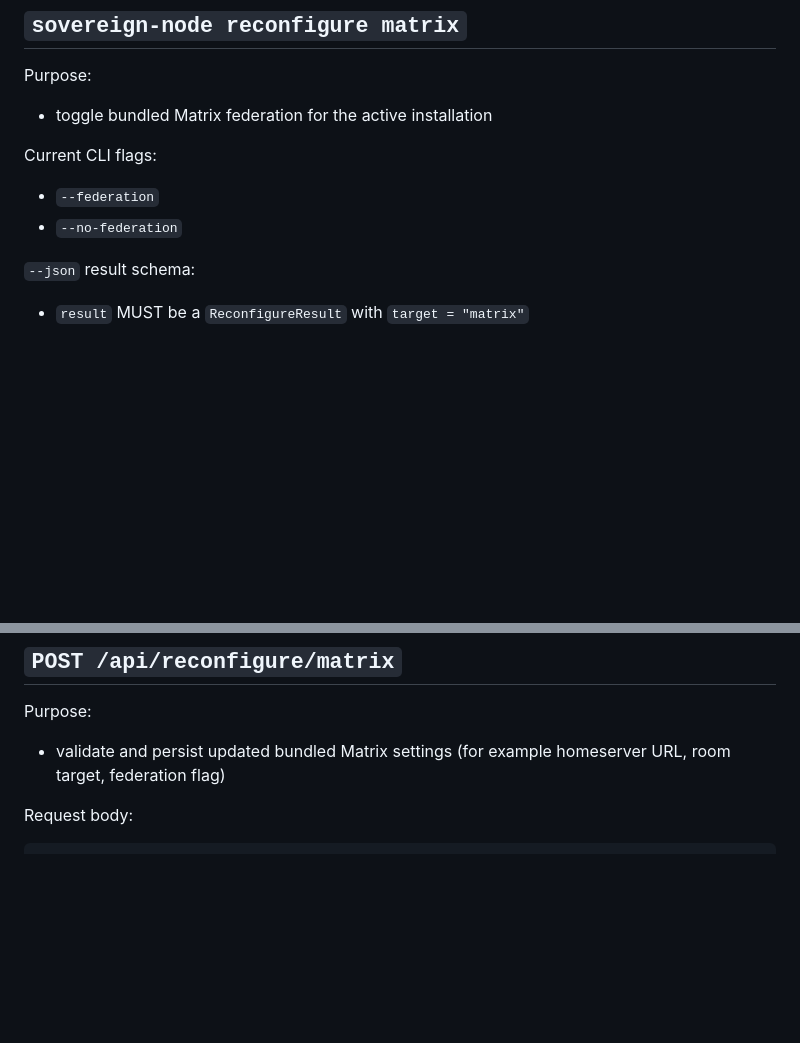
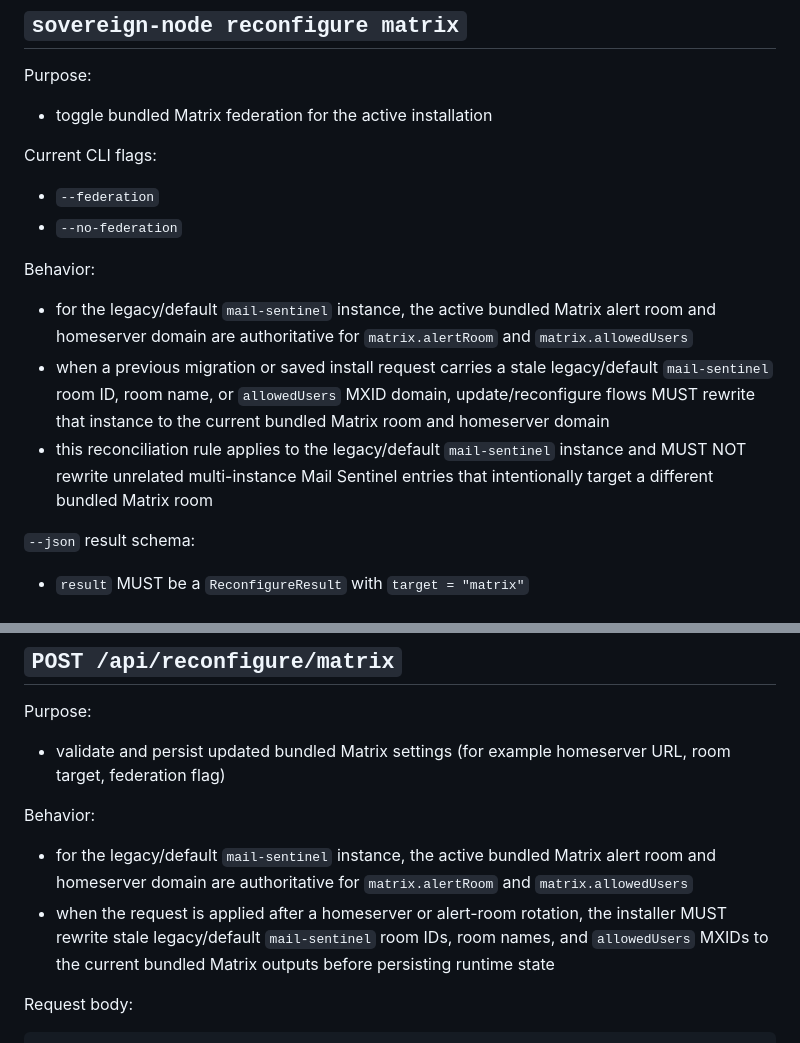
Before and after one commit to ndee/sovereign-ai-node, a Markdown page: docs/INSTALLER_CONTRACTS.md, 2 parts joined by grey strips. Rendered like a GitHub page; blank space fills up the shorter version.

Commit message:
docs: document legacy Mail Sentinel matrix repairs

````diff
--- a/docs/INSTALLER_CONTRACTS.md
+++ b/docs/INSTALLER_CONTRACTS.md
@@ -415,6 +415,12 @@ Current CLI flags:
 
 - `--federation`
 - `--no-federation`
+
+Behavior:
+
+- for the legacy/default `mail-sentinel` instance, the active bundled Matrix alert room and homeserver domain are authoritative for `matrix.alertRoom` and `matrix.allowedUsers`
+- when a previous migration or saved install request carries a stale legacy/default `mail-sentinel` room ID, room name, or `allowedUsers` MXID domain, update/reconfigure flows MUST rewrite that instance to the current bundled Matrix room and homeserver domain
+- this reconciliation rule applies to the legacy/default `mail-sentinel` instance and MUST NOT rewrite unrelated multi-instance Mail Sentinel entries that intentionally target a different bundled Matrix room
 
 `--json` result schema:
 
@@ -1005,6 +1011,11 @@ Purpose:
 
 - validate and persist updated bundled Matrix settings (for example homeserver URL, room target, federation flag)
 
+Behavior:
+
+- for the legacy/default `mail-sentinel` instance, the active bundled Matrix alert room and homeserver domain are authoritative for `matrix.alertRoom` and `matrix.allowedUsers`
+- when the request is applied after a homeserver or alert-room rotation, the installer MUST rewrite stale legacy/default `mail-sentinel` room IDs, room names, and `allowedUsers` MXIDs to the current bundled Matrix outputs before persisting runtime state
+
 Request body:
 
 ```ts
````
Also changed, not shown: docs/OPERATIONS_ONBOARDING.md (+1 -0 lines).
